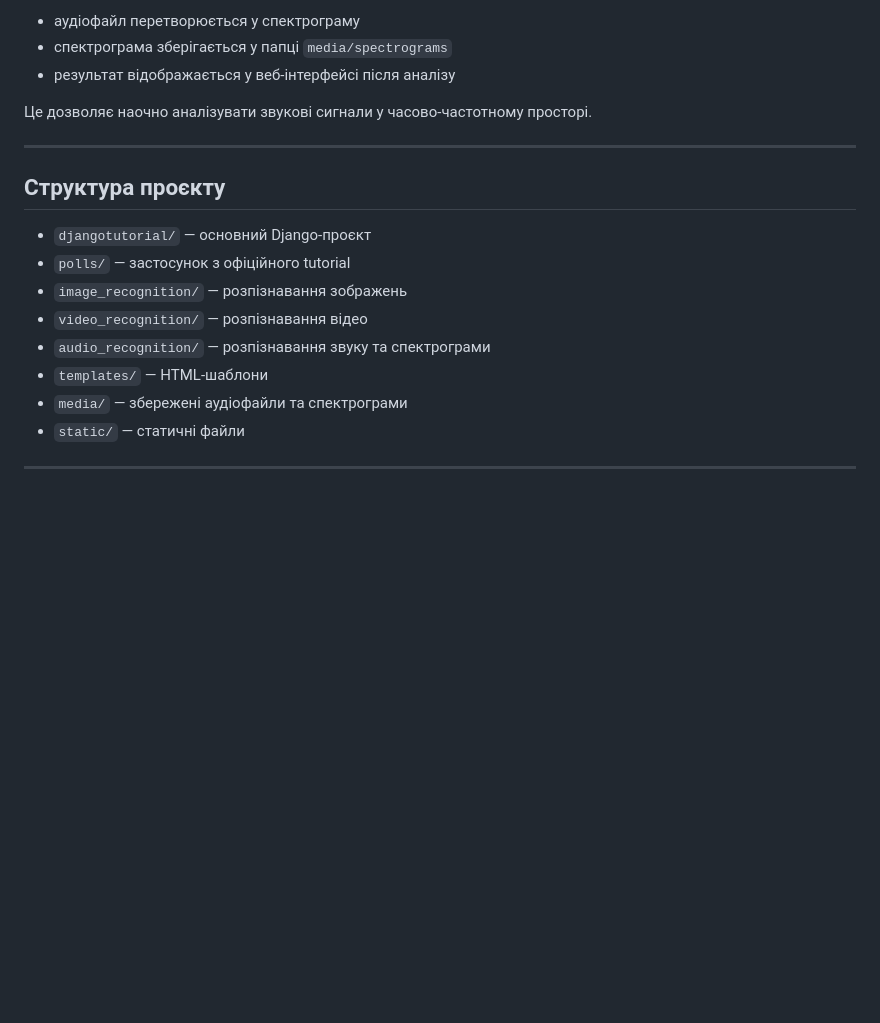
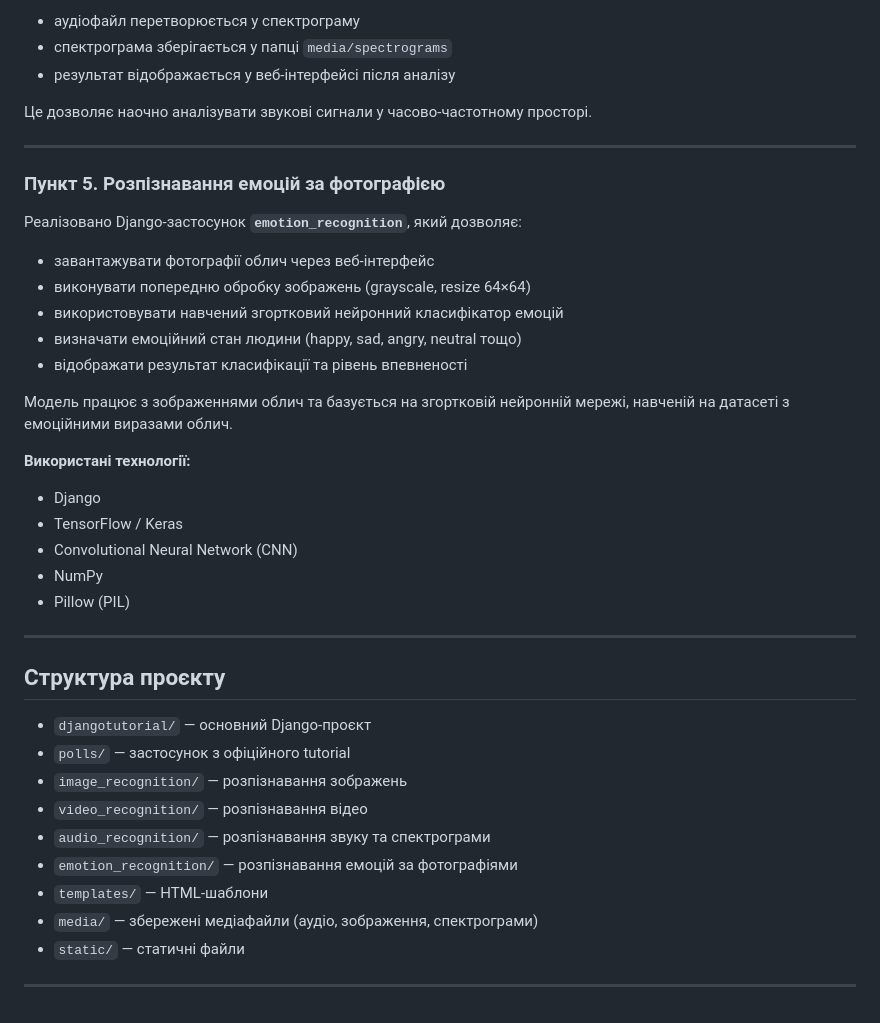
Before and after one commit to ElenaKPI/PythonDjangoProject, a Markdown page: README.md, the part around the change. Drawn GitHub-style; blank space fills up the shorter version.

```diff
--- a/README.md
+++ b/README.md
@@ -92,14 +92,35 @@
 
 ---
 
+### Пункт 5. Розпізнавання емоцій за фотографією
+Реалізовано Django-застосунок **`emotion_recognition`**, який дозволяє:
+- завантажувати фотографії облич через веб-інтерфейс
+- виконувати попередню обробку зображень (grayscale, resize 64×64)
+- використовувати навчений згортковий нейронний класифікатор емоцій
+- визначати емоційний стан людини (happy, sad, angry, neutral тощо)
+- відображати результат класифікації та рівень впевненості
+
+Модель працює з зображеннями облич та базується на згортковій нейронній мережі,
+навченій на датасеті з емоційними виразами облич.
+
+**Використані технології:**
+- Django
+- TensorFlow / Keras
+- Convolutional Neural Network (CNN)
+- NumPy
+- Pillow (PIL)
+
+---
+
 ## Структура проєкту
 - `djangotutorial/` — основний Django-проєкт
 - `polls/` — застосунок з офіційного tutorial
 - `image_recognition/` — розпізнавання зображень
 - `video_recognition/` — розпізнавання відео
 - `audio_recognition/` — розпізнавання звуку та спектрограми
+- `emotion_recognition/` — розпізнавання емоцій за фотографіями
 - `templates/` — HTML-шаблони
-- `media/` — збережені аудіофайли та спектрограми
+- `media/` — збережені медіафайли (аудіо, зображення, спектрограми)
 - `static/` — статичні файли
 
 ---
```
